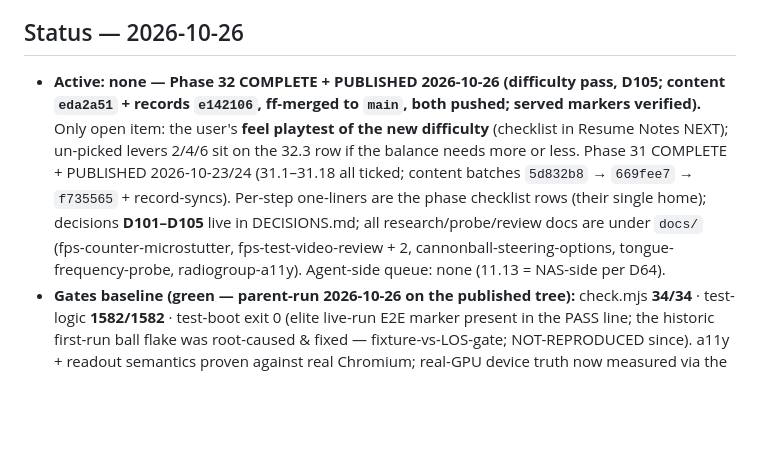
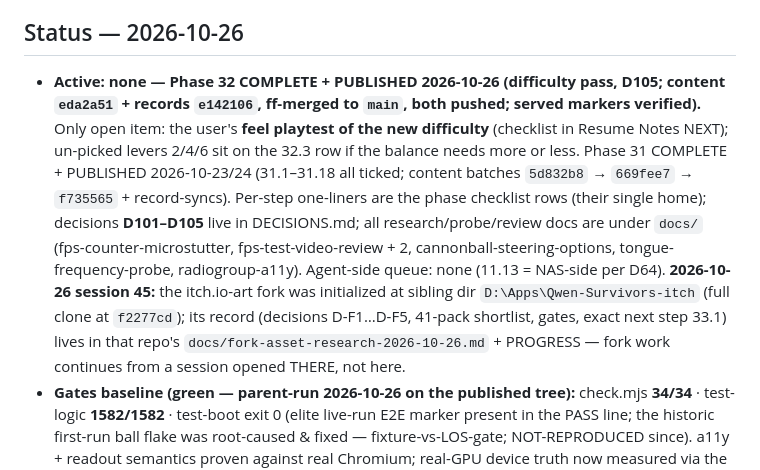
Before and after one commit to TheyCallMeHenry/Qwen-Survivors, a Markdown page: docs/PROGRESS.md, the part around the change. Rendered like a GitHub page; blank space fills up the shorter version.

Commit message:
Record fork initialization: itch-art fork at sibling D:/Apps/Qwen-Survivors-itch (clone of f2277cd); fork record + next step live in the fork's docs (session 45)

```diff
--- a/docs/PROGRESS.md
+++ b/docs/PROGRESS.md
@@ -16,7 +16,7 @@ Rules for every future edit — this file is loaded at every session start; its
 
 ## Status — 2026-10-26
 
-- **Active: none — Phase 32 COMPLETE + PUBLISHED 2026-10-26 (difficulty pass, D105; content `eda2a51` + records `e142106`, ff-merged to `main`, both pushed; served markers verified).** Only open item: the user's **feel playtest of the new difficulty** (checklist in Resume Notes NEXT); un-picked levers 2/4/6 sit on the 32.3 row if the balance needs more or less. Phase 31 COMPLETE + PUBLISHED 2026-10-23/24 (31.1–31.18 all ticked; content batches `5d832b8` → `669fee7` → `f735565` + record-syncs). Per-step one-liners are the phase checklist rows (their single home); decisions **D101–D105** live in DECISIONS.md; all research/probe/review docs are under `docs/` (fps-counter-microstutter, fps-test-video-review + 2, cannonball-steering-options, tongue-frequency-probe, radiogroup-a11y). Agent-side queue: none (11.13 = NAS-side per D64).
+- **Active: none — Phase 32 COMPLETE + PUBLISHED 2026-10-26 (difficulty pass, D105; content `eda2a51` + records `e142106`, ff-merged to `main`, both pushed; served markers verified).** Only open item: the user's **feel playtest of the new difficulty** (checklist in Resume Notes NEXT); un-picked levers 2/4/6 sit on the 32.3 row if the balance needs more or less. Phase 31 COMPLETE + PUBLISHED 2026-10-23/24 (31.1–31.18 all ticked; content batches `5d832b8` → `669fee7` → `f735565` + record-syncs). Per-step one-liners are the phase checklist rows (their single home); decisions **D101–D105** live in DECISIONS.md; all research/probe/review docs are under `docs/` (fps-counter-microstutter, fps-test-video-review + 2, cannonball-steering-options, tongue-frequency-probe, radiogroup-a11y). Agent-side queue: none (11.13 = NAS-side per D64). **2026-10-26 session 45:** the itch.io-art fork was initialized at sibling dir `D:\Apps\Qwen-Survivors-itch` (full clone at `f2277cd`); its record (decisions D-F1…D-F5, 41-pack shortlist, gates, exact next step 33.1) lives in that repo's `docs/fork-asset-research-2026-10-26.md` + PROGRESS — fork work continues from a session opened THERE, not here.
 - **Gates baseline (green — parent-run 2026-10-26 on the published tree):** check.mjs **34/34** · test-logic **1582/1582** · test-boot exit 0 (elite live-run E2E marker present in the PASS line; the historic first-run ball flake was root-caused & fixed — fixture-vs-LOS-gate; NOT-REPRODUCED since). a11y + readout semantics proven against real Chromium; real-GPU device truth now measured via the two review docs.
 - **Git:** latest content batch = **`eda2a51`** (D105 difficulty pass) + records `e142106`, published on `main`+origin (this session's ff-merge pushed both refs). A cold session MUST read real refs (`git --no-optional-locks status --short` + `git --no-pager log --oneline main..dev` + `git ls-remote`) rather than trust this line. Verify real refs at session start via `git --no-optional-locks status --short` + `git --no-pager log --oneline main..dev` + ls-remote — never trust the last self-quoted hash (the record can never cite its own final commit: stale-pointer trap hit twice, 2026-10-23). **Pages serves the 32.3 build** — served-file marker counts this session: config.js `maxItems` ×1 + `heartDecayAfter` ×1, enemies.js `isElite` ×2, net/sync.js `E_FLAG_ELITE` ×4, index 200 (verify recipe + negative-marker law in ENV.md). User-owned untracked (`docs/user-playtest-notes/`, `docs/videos/`) — leave alone, never commit. `unsloth-tmp/` gitignored scratch — deletable any time.
 - **Server:** DOWN — port 47893 free, re-checked session 40; recipe in `docs/ENV.md`.
```
